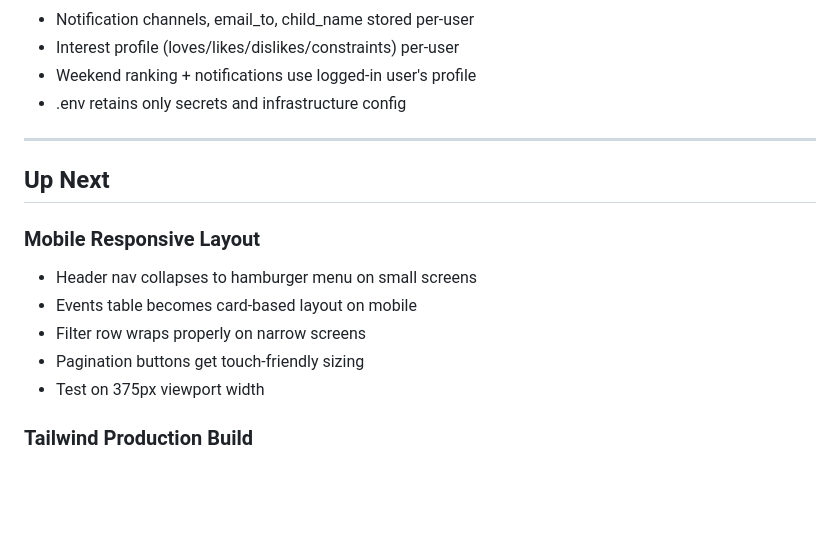
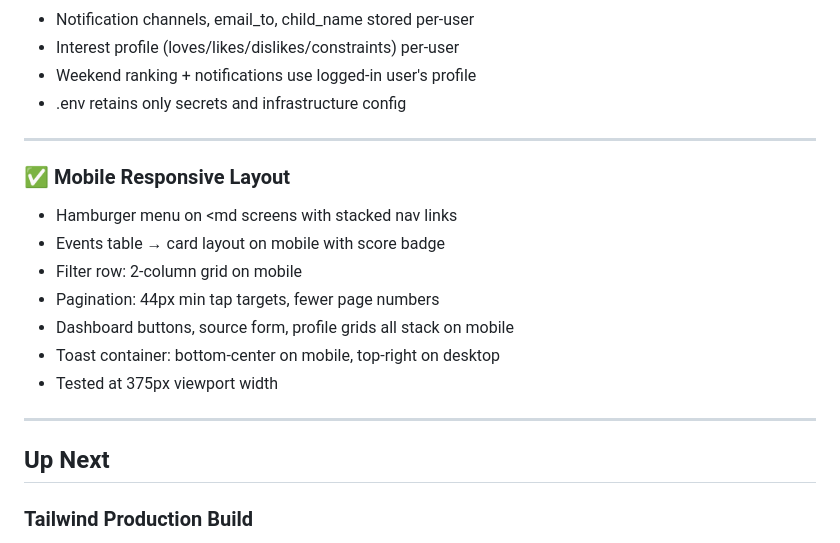
Before and after one commit to HexSleeves/family-events, a Markdown page: TODO.md, the part around the change. Drawn GitHub-style; blank space fills up the shorter version.

Commit message:
Mark mobile responsive layout as complete in TODO.md
Co-authored-by: Shelley <shelley@exe.dev>

```diff
--- a/TODO.md
+++ b/TODO.md
@@ -66,15 +66,19 @@
 
 ---
 
+### ✅ Mobile Responsive Layout
+
+- Hamburger menu on <md screens with stacked nav links
+- Events table → card layout on mobile with score badge
+- Filter row: 2-column grid on mobile
+- Pagination: 44px min tap targets, fewer page numbers
+- Dashboard buttons, source form, profile grids all stack on mobile
+- Toast container: bottom-center on mobile, top-right on desktop
+- Tested at 375px viewport width
+
+---
+
 ## Up Next
-
-### Mobile Responsive Layout
-
-- Header nav collapses to hamburger menu on small screens
-- Events table becomes card-based layout on mobile
-- Filter row wraps properly on narrow screens
-- Pagination buttons get touch-friendly sizing
-- Test on 375px viewport width
 
 ### Tailwind Production Build
 
```
